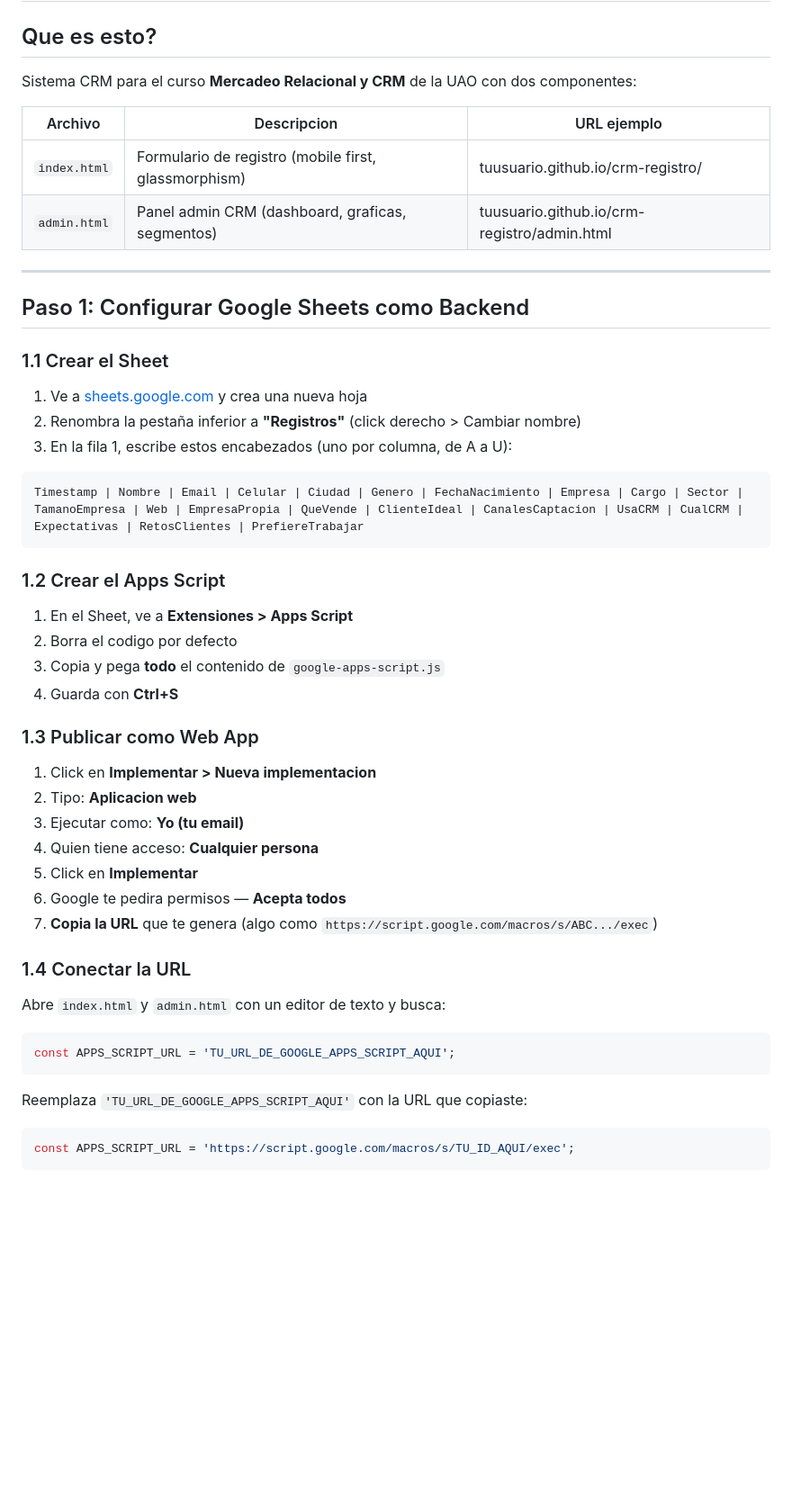
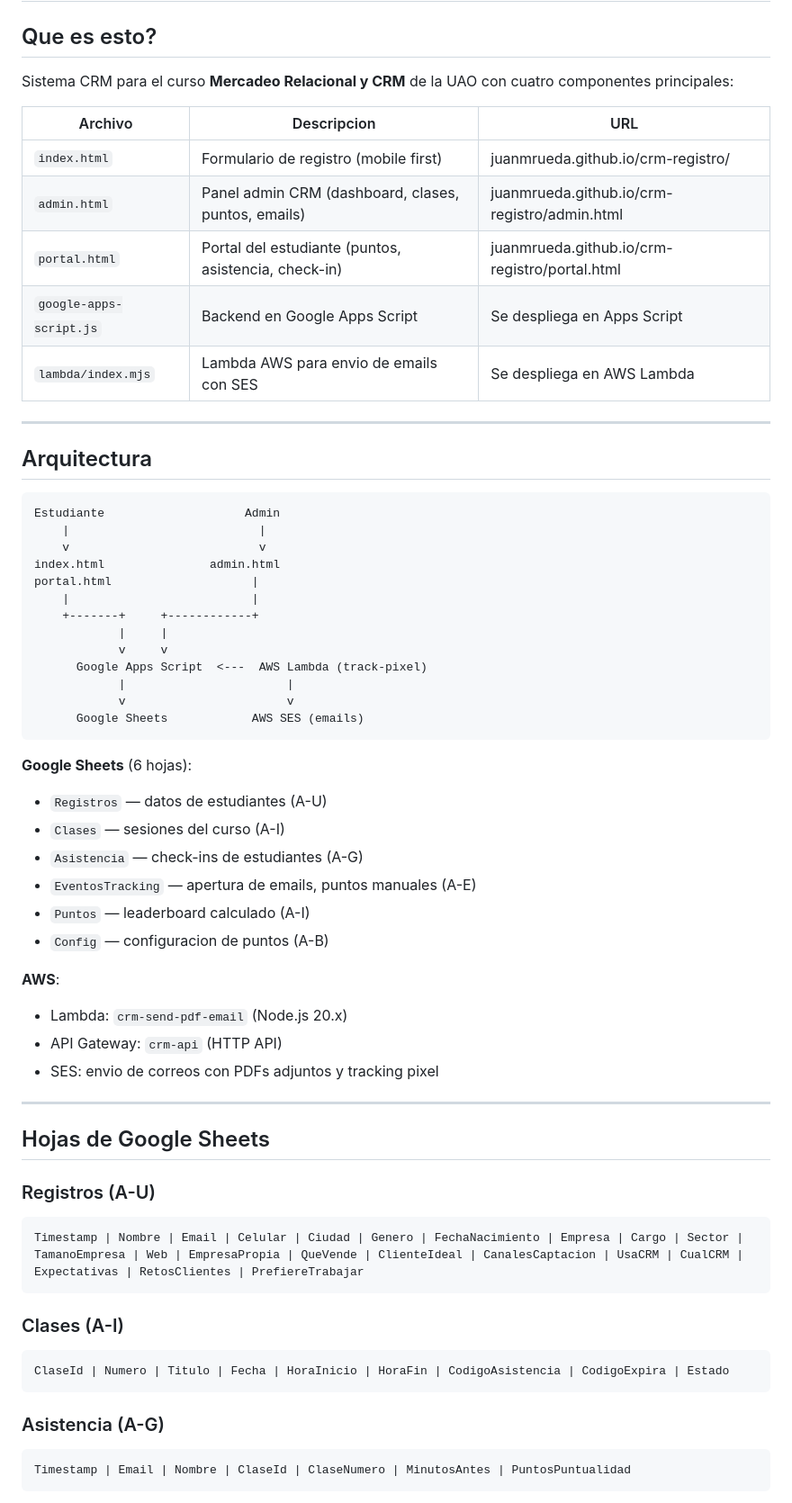
Before and after one commit to juanmrueda/crm-registro, a Markdown page: README-setup.md, the part around one of its changes. Shown at 90% size. GitHub-like rendering; blank space fills up the shorter version.

````diff
--- a/README-setup.md
+++ b/README-setup.md
@@ -2,55 +2,65 @@
 
 ## Que es esto?
 
-Sistema CRM para el curso **Mercadeo Relacional y CRM** de la UAO con dos componentes:
+Sistema CRM para el curso **Mercadeo Relacional y CRM** de la UAO con cuatro componentes principales:
 
-| Archivo | Descripcion | URL ejemplo |
-|---------|-------------|-------------|
-| `index.html` | Formulario de registro (mobile first, glassmorphism) | tuusuario.github.io/crm-registro/ |
-| `admin.html` | Panel admin CRM (dashboard, graficas, segmentos) | tuusuario.github.io/crm-registro/admin.html |
+| Archivo | Descripcion | URL |
+|---------|-------------|-----|
+| `index.html` | Formulario de registro (mobile first) | juanmrueda.github.io/crm-registro/ |
+| `admin.html` | Panel admin CRM (dashboard, clases, puntos, emails) | juanmrueda.github.io/crm-registro/admin.html |
+| `portal.html` | Portal del estudiante (puntos, asistencia, check-in) | juanmrueda.github.io/crm-registro/portal.html |
+| `google-apps-script.js` | Backend en Google Apps Script | Se despliega en Apps Script |
+| `lambda/index.mjs` | Lambda AWS para envio de emails con SES | Se despliega en AWS Lambda |
 
 ---
 
-## Paso 1: Configurar Google Sheets como Backend
+## Arquitectura
 
-### 1.1 Crear el Sheet
+```
+Estudiante                    Admin
+    |                           |
+    v                           v
+index.html               admin.html
+portal.html                    |
+    |                          |
+    +-------+     +------------+
+            |     |
+            v     v
+      Google Apps Script  <---  AWS Lambda (track-pixel)
+            |                       |
+            v                       v
+      Google Sheets            AWS SES (emails)
+```
 
-1. Ve a [sheets.google.com](https://sheets.google.com) y crea una nueva hoja
-2. Renombra la pestaña inferior a **"Registros"** (click derecho > Cambiar nombre)
-3. En la fila 1, escribe estos encabezados (uno por columna, de A a U):
+**Google Sheets** (6 hojas):
+- `Registros` — datos de estudiantes (A-U)
+- `Clases` — sesiones del curso (A-I)
+- `Asistencia` — check-ins de estudiantes (A-G)
+- `EventosTracking` — apertura de emails, puntos manuales (A-E)
+- `Puntos` — leaderboard calculado (A-I)
+- `Config` — configuracion de puntos (A-B)
 
+**AWS**:
+- Lambda: `crm-send-pdf-email` (Node.js 20.x)
+- API Gateway: `crm-api` (HTTP API)
+- SES: envio de correos con PDFs adjuntos y tracking pixel
+
+---
+
+## Hojas de Google Sheets
+
+### Registros (A-U)
 ```
 Timestamp | Nombre | Email | Celular | Ciudad | Genero | FechaNacimiento | Empresa | Cargo | Sector | TamanoEmpresa | Web | EmpresaPropia | QueVende | ClienteIdeal | CanalesCaptacion | UsaCRM | CualCRM | Expectativas | RetosClientes | PrefiereTrabajar
 ```
 
-### 1.2 Crear el Apps Script
-
-1. En el Sheet, ve a **Extensiones > Apps Script**
-2. Borra el codigo por defecto
-3. Copia y pega **todo** el contenido de `google-apps-script.js`
-4. Guarda con **Ctrl+S**
-
-### 1.3 Publicar como Web App
-
-1. Click en **Implementar > Nueva implementacion**
-2. Tipo: **Aplicacion web**
-3. Ejecutar como: **Yo (tu email)**
-4. Quien tiene acceso: **Cualquier persona**
-5. Click en **Implementar**
-6. Google te pedira permisos — **Acepta todos**
-7. **Copia la URL** que te genera (algo como `https://script.google.com/macros/s/ABC.../exec`)
-
-### 1.4 Conectar la URL
-
-Abre `index.html` y `admin.html` con un editor de texto y busca:
-
-```javascript
-const APPS_SCRIPT_URL = 'TU_URL_DE_GOOGLE_APPS_SCRIPT_AQUI';
+### Clases (A-I)
+```
+ClaseId | Numero | Titulo | Fecha | HoraInicio | HoraFin | CodigoAsistencia | CodigoExpira | Estado
 ```
 
-Reemplaza `'TU_URL_DE_GOOGLE_APPS_SCRIPT_AQUI'` con la URL que copiaste:
-
-```javascript
-const APPS_SCRIPT_URL = 'https://script.google.com/macros/s/TU_ID_AQUI/exec';
+### Asistencia (A-G)
+```
+Timestamp | Email | Nombre | ClaseId | ClaseNumero | MinutosAntes | PuntosPuntualidad
 ```
 
````
Also changed, not shown: other parts of README-setup.md (+93 -40 lines).
